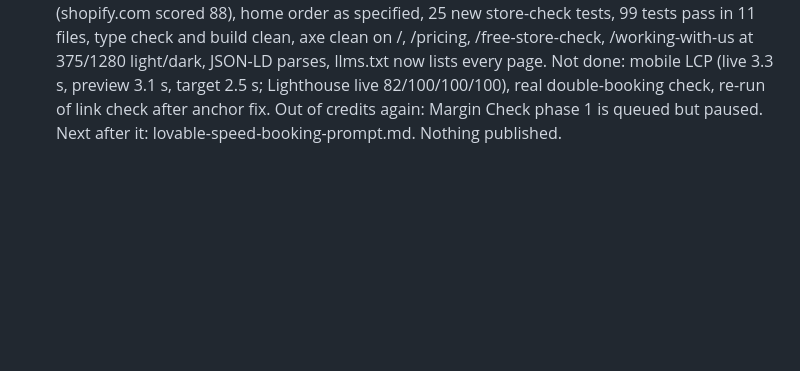
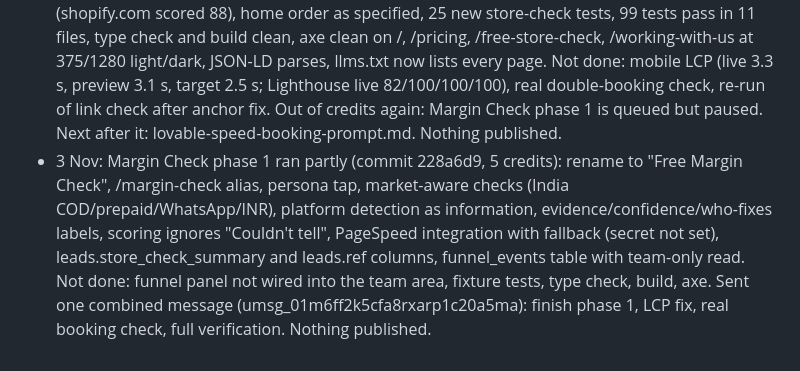
Before and after one commit to Abhishma/Abhishma, a Markdown page: marginwise/website/STATUS.md, the part around the change. GitHub-like rendering; blank space fills up the shorter version.

Commit message:
Website status: phase 1 partial, combined finish message sent
Co-Authored-By: Claude Opus 5.5 <noreply@anthropic.com>
Claude-Session: https://claude.ai/code/session_011vRai2Js1dvdXXwRHYcreT

```diff
--- a/marginwise/website/STATUS.md
+++ b/marginwise/website/STATUS.md
@@ -35,3 +35,4 @@ Publish only after the build is clean, tests pass and the booking double-check p
 - 30 Oct: logo done (commit 1dd051d, 3.4 credits): files used unchanged, header, footer, favicons, manifest, share image, email headers, Organization logo; 70 tests pass; header axe clean at 375/1280 light/dark. Positioning done (commit 0c3ee32, 1.6 credits): hero line, market-aware size range, "What's different here", AI block, source line, /working-with-us with 4 FAQs, Not a fit on /pricing, llms.txt and sitemap; 74 tests pass; type check and axe not yet run. Out of credits again. Next message: lovable-build-continue-prompt.md (updated). Nothing published.
 - 31 Oct 00:16 UTC: sent (1) store check build continuation (running, umsg_01m67n0rnteebbw17mc10c6mr4) and (2) Margin Check phase 1 (queued, umsg_01m67n17hkfxgbh17gtj6yndj2). Phase 1 falls back to "Couldn't tell" for speed until PAGESPEED_API_KEY is added. Nothing published.
 - 31 Oct 01:08 UTC: build continuation done (commit b54e00b, 5 credits). Hero URL box works (shopify.com scored 88), home order as specified, 25 new store-check tests, 99 tests pass in 11 files, type check and build clean, axe clean on /, /pricing, /free-store-check, /working-with-us at 375/1280 light/dark, JSON-LD parses, llms.txt now lists every page. Not done: mobile LCP (live 3.3 s, preview 3.1 s, target 2.5 s; Lighthouse live 82/100/100/100), real double-booking check, re-run of link check after anchor fix. Out of credits again: Margin Check phase 1 is queued but paused. Next after it: lovable-speed-booking-prompt.md. Nothing published.
+- 3 Nov: Margin Check phase 1 ran partly (commit 228a6d9, 5 credits): rename to "Free Margin Check", /margin-check alias, persona tap, market-aware checks (India COD/prepaid/WhatsApp/INR), platform detection as information, evidence/confidence/who-fixes labels, scoring ignores "Couldn't tell", PageSpeed integration with fallback (secret not set), leads.store_check_summary and leads.ref columns, funnel_events table with team-only read. Not done: funnel panel not wired into the team area, fixture tests, type check, build, axe. Sent one combined message (umsg_01m6ff2k5cfa8rxarp1c20a5ma): finish phase 1, LCP fix, real booking check, full verification. Nothing published.
```
